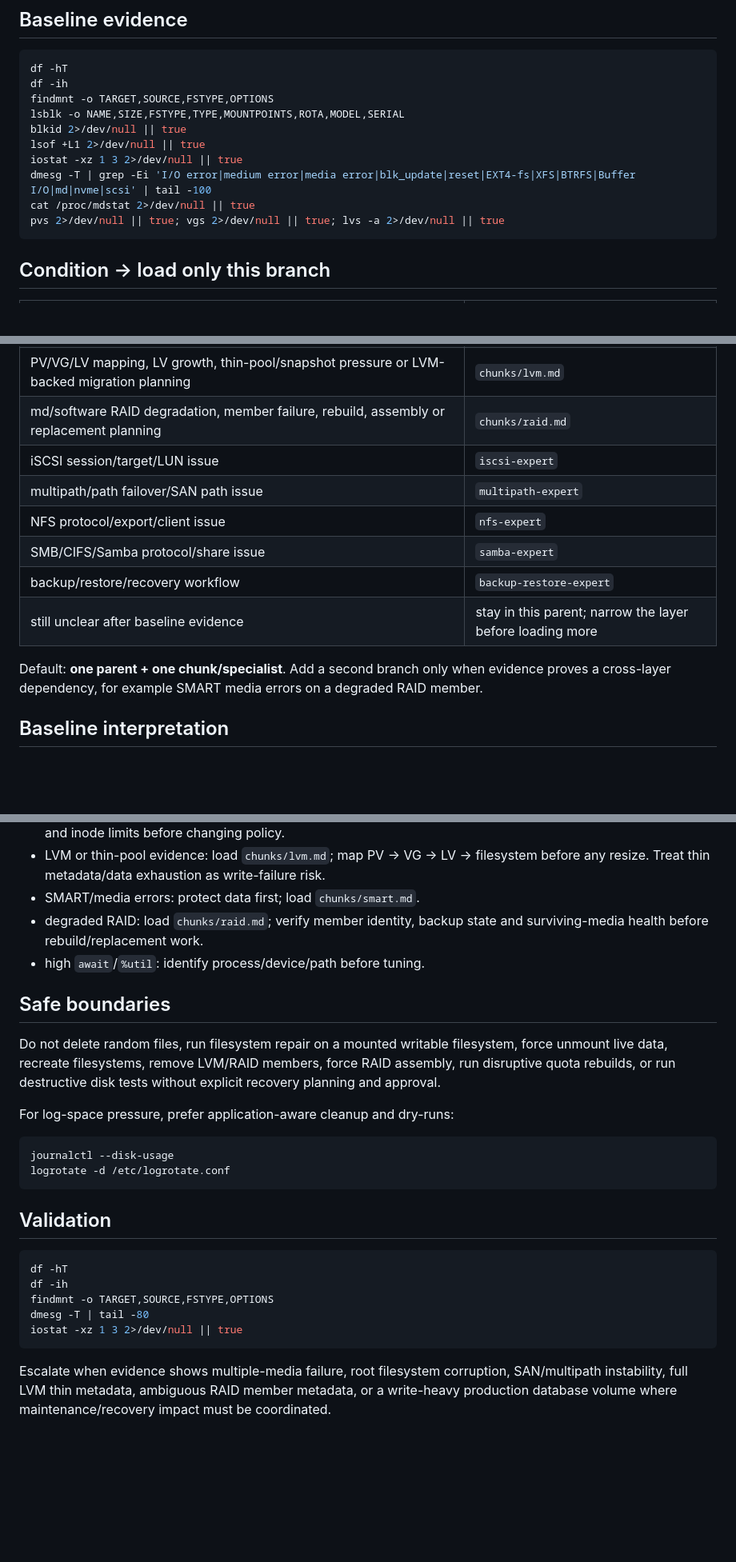
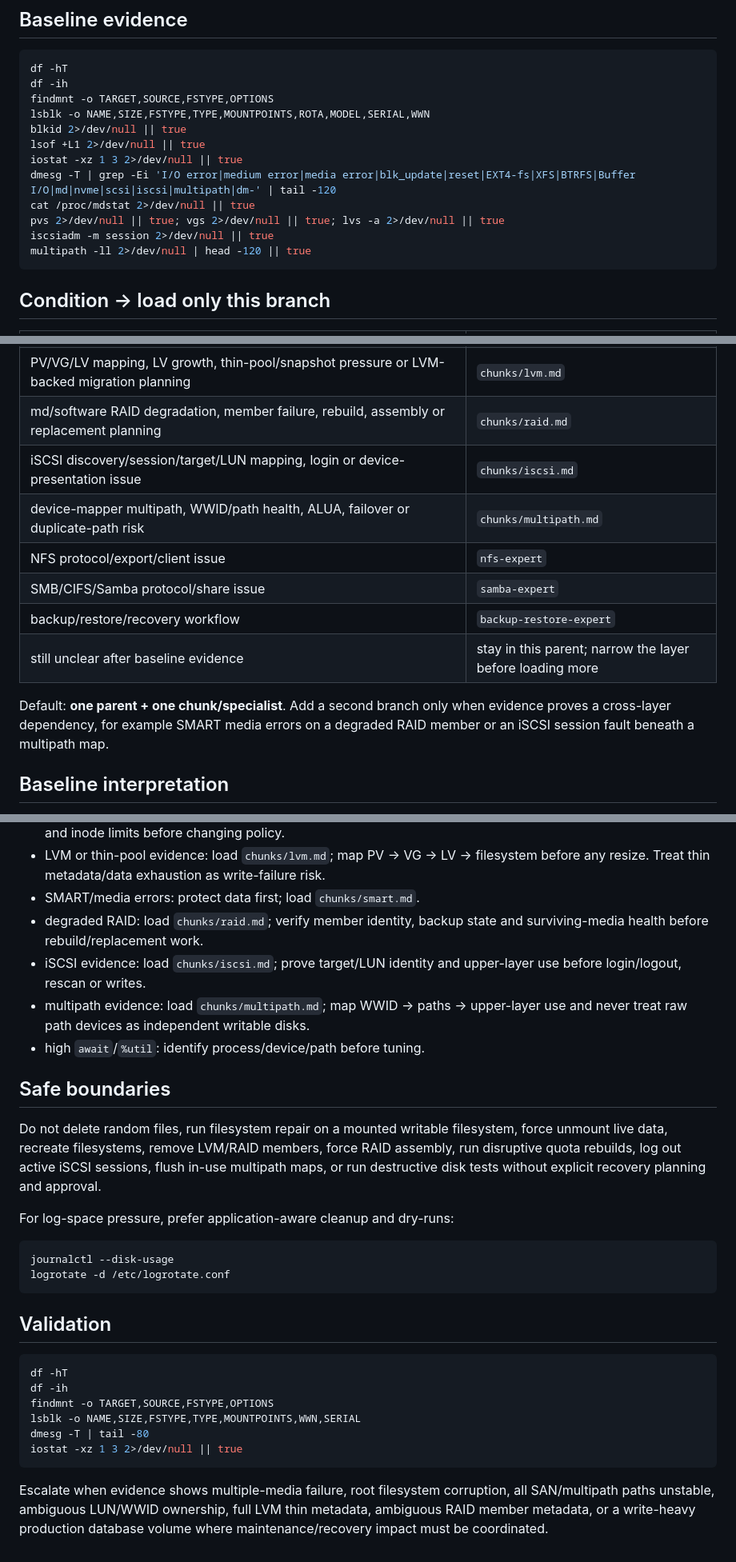
Before and after one commit to rushikeshsakharleofficial/we-are-linux-administrators, a Markdown page: skills/storage/SKILL.md, 3 parts joined by grey strips. Shown at 80% size. GitHub-like rendering; blank space fills up the shorter version.

Commit message:
refactor: route iSCSI and multipath through storage chunks

````diff
--- a/skills/storage/SKILL.md
+++ b/skills/storage/SKILL.md
@@ -17,13 +17,15 @@ Follow `../../docs/UNIVERSAL_SKILL_EXECUTION_CONTRACT.md`. Storage changes can d
 df -hT
 df -ih
 findmnt -o TARGET,SOURCE,FSTYPE,OPTIONS
-lsblk -o NAME,SIZE,FSTYPE,TYPE,MOUNTPOINTS,ROTA,MODEL,SERIAL
+lsblk -o NAME,SIZE,FSTYPE,TYPE,MOUNTPOINTS,ROTA,MODEL,SERIAL,WWN
 blkid 2>/dev/null || true
 lsof +L1 2>/dev/null || true
 iostat -xz 1 3 2>/dev/null || true
-dmesg -T | grep -Ei 'I/O error|medium error|media error|blk_update|reset|EXT4-fs|XFS|BTRFS|Buffer I/O|md|nvme|scsi' | tail -100
+dmesg -T | grep -Ei 'I/O error|medium error|media error|blk_update|reset|EXT4-fs|XFS|BTRFS|Buffer I/O|md|nvme|scsi|iscsi|multipath|dm-' | tail -120
 cat /proc/mdstat 2>/dev/null || true
 pvs 2>/dev/null || true; vgs 2>/dev/null || true; lvs -a 2>/dev/null || true
+iscsiadm -m session 2>/dev/null || true
+multipath -ll 2>/dev/null | head -120 || true
 ```
 
 ## Condition -> load only this branch
@@ -36,14 +38,14 @@ pvs 2>/dev/null || true; vgs 2>/dev/null || true; lvs -a 2>/dev/null || true
 | user/group/project quota accounting, enforcement, grace period, XFS project quota or quota-related write failure | `chunks/quota.md` |
 | PV/VG/LV mapping, LV growth, thin-pool/snapshot pressure or LVM-backed migration planning | `chunks/lvm.md` |
 | md/software RAID degradation, member failure, rebuild, assembly or replacement planning | `chunks/raid.md` |
-| iSCSI session/target/LUN issue | `iscsi-expert` |
-| multipath/path failover/SAN path issue | `multipath-expert` |
+| iSCSI discovery/session/target/LUN mapping, login or device-presentation issue | `chunks/iscsi.md` |
+| device-mapper multipath, WWID/path health, ALUA, failover or duplicate-path risk | `chunks/multipath.md` |
 | NFS protocol/export/client issue | `nfs-expert` |
 | SMB/CIFS/Samba protocol/share issue | `samba-expert` |
 | backup/restore/recovery workflow | `backup-restore-expert` |
 | still unclear after baseline evidence | stay in this parent; narrow the layer before loading more |
 
-Default: **one parent + one chunk/specialist**. Add a second branch only when evidence proves a cross-layer dependency, for example SMART media errors on a degraded RAID member.
+Default: **one parent + one chunk/specialist**. Add a second branch only when evidence proves a cross-layer dependency, for example SMART media errors on a degraded RAID member or an iSCSI session fault beneath a multipath map.
 
 ## Baseline interpretation
 
@@ -55,11 +57,13 @@ Default: **one parent + one chunk/specialist**. Add a second branch only when ev
 - LVM or thin-pool evidence: load `chunks/lvm.md`; map PV -> VG -> LV -> filesystem before any resize. Treat thin metadata/data exhaustion as write-failure risk.
 - SMART/media errors: protect data first; load `chunks/smart.md`.
 - degraded RAID: load `chunks/raid.md`; verify member identity, backup state and surviving-media health before rebuild/replacement work.
+- iSCSI evidence: load `chunks/iscsi.md`; prove target/LUN identity and upper-layer use before login/logout, rescan or writes.
+- multipath evidence: load `chunks/multipath.md`; map WWID -> paths -> upper-layer use and never treat raw path devices as independent writable disks.
 - high `await`/`%util`: identify process/device/path before tuning.
 
 ## Safe boundaries
 
-Do not delete random files, run filesystem repair on a mounted writable filesystem, force unmount live data, recreate filesystems, remove LVM/RAID members, force RAID assembly, run disruptive quota rebuilds, or run destructive disk tests without explicit recovery planning and approval.
+Do not delete random files, run filesystem repair on a mounted writable filesystem, force unmount live data, recreate filesystems, remove LVM/RAID members, force RAID assembly, run disruptive quota rebuilds, log out active iSCSI sessions, flush in-use multipath maps, or run destructive disk tests without explicit recovery planning and approval.
 
 For log-space pressure, prefer application-aware cleanup and dry-runs:
 
@@ -74,8 +78,9 @@ logrotate -d /etc/logrotate.conf
 df -hT
 df -ih
 findmnt -o TARGET,SOURCE,FSTYPE,OPTIONS
+lsblk -o NAME,SIZE,FSTYPE,TYPE,MOUNTPOINTS,WWN,SERIAL
 dmesg -T | tail -80
 iostat -xz 1 3 2>/dev/null || true
 ```
 
-Escalate when evidence shows multiple-media failure, root filesystem corruption, SAN/multipath instability, full LVM thin metadata, ambiguous RAID member metadata, or a write-heavy production database volume where maintenance/recovery impact must be coordinated.
+Escalate when evidence shows multiple-media failure, root filesystem corruption, all SAN/multipath paths unstable, ambiguous LUN/WWID ownership, full LVM thin metadata, ambiguous RAID member metadata, or a write-heavy production database volume where maintenance/recovery impact must be coordinated.
````
Also changed, not shown: other parts of skills/storage/SKILL.md (+1 -1 lines).
